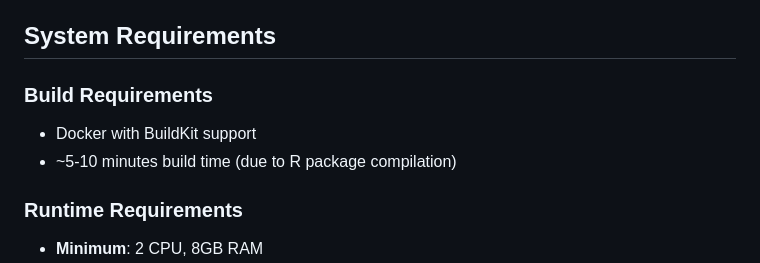
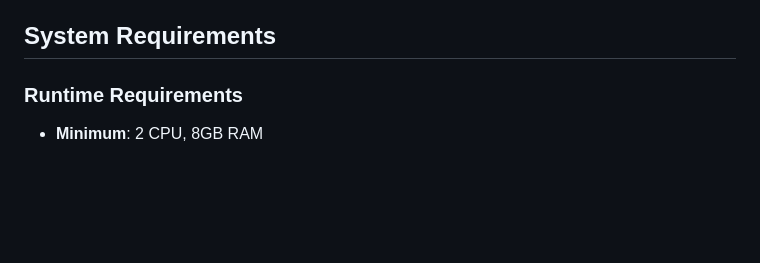
Before and after one commit to seqeralabs/custom-studios-examples, a Markdown page: cytoexplorer/README.md, the part around the change. Drawn GitHub-style; blank space fills up the shorter version.

Commit message:
Apply suggestion from @FloWuenne
Co-authored-by: Florian Wuennemann <flowuenne@gmail.com>

```diff
--- a/cytoexplorer/README.md
+++ b/cytoexplorer/README.md
@@ -101,9 +101,6 @@ The app includes three sample FCS files in the `test_data/` directory for immedi
 
 ## System Requirements
 
-### Build Requirements
-- Docker with BuildKit support
-- ~5-10 minutes build time (due to R package compilation)
 
 ### Runtime Requirements
 - **Minimum**: 2 CPU, 8GB RAM
```
